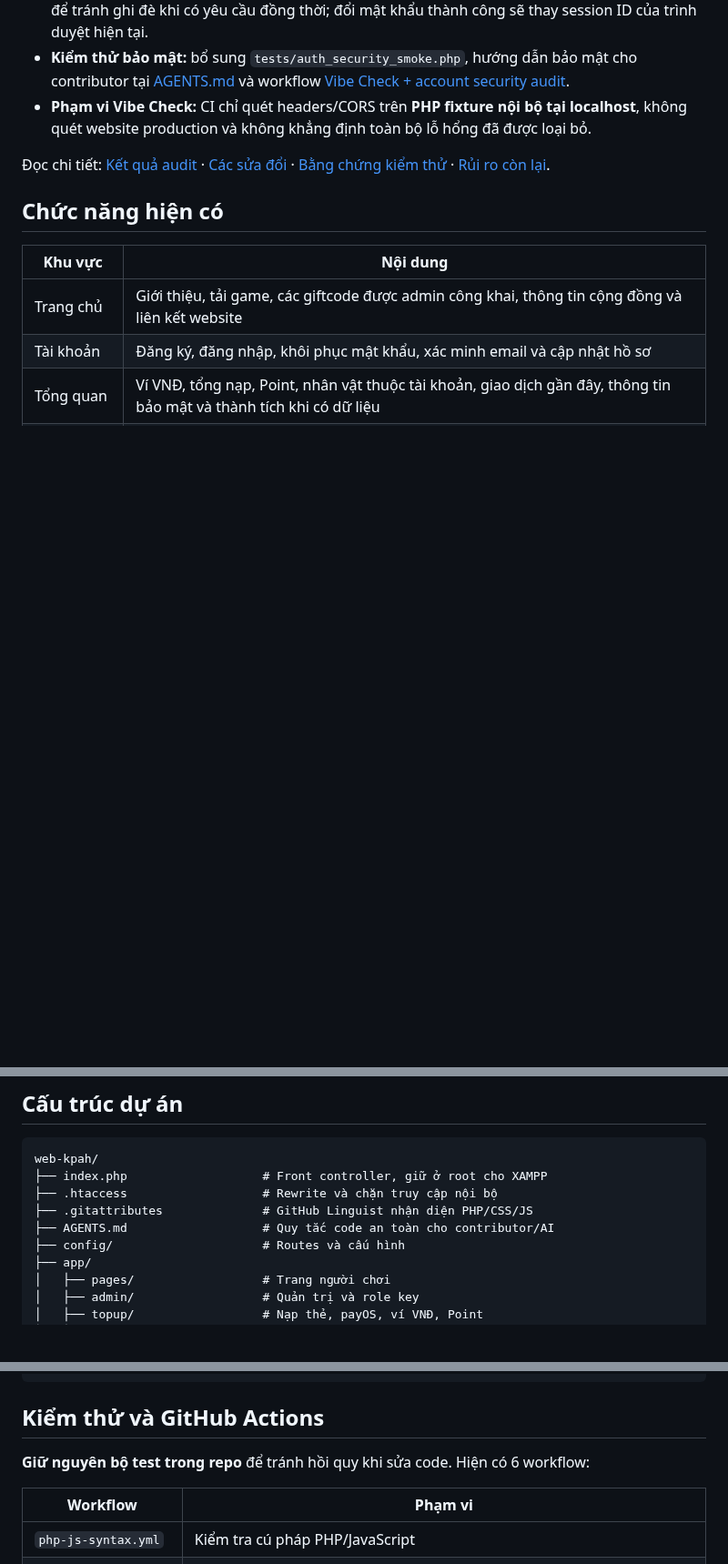
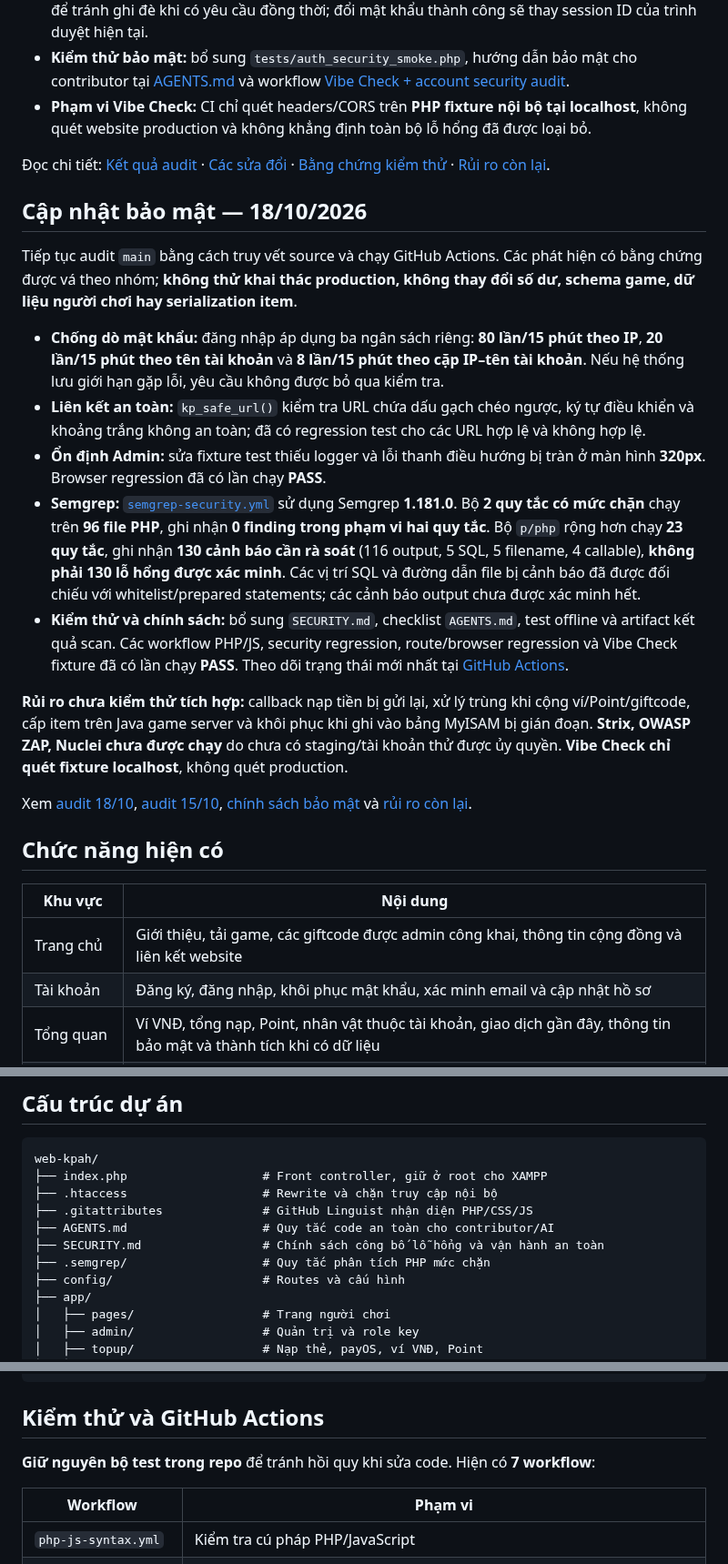
Before and after one commit to thachdeptrai/web-kpah, a Markdown page: README.md, 3 parts joined by grey strips. Shown at 91% size. Rendered like a GitHub page; blank space fills up the shorter version.

Commit message:
docs: document October security audit, Semgrep checks and staging risks

```diff
--- a/README.md
+++ b/README.md
@@ -24,6 +25,20 @@ Bản cập nhật [Security Audit — PR #13](https://github.com/thachdeptrai/w
 - **Phạm vi Vibe Check:** CI chỉ quét headers/CORS trên **PHP fixture nội bộ tại localhost**, không quét website production và không khẳng định toàn bộ lỗ hổng đã được loại bỏ.
 
 Đọc chi tiết: [Kết quả audit](security-reports/SECURITY_AUDIT.md) · [Các sửa đổi](security-reports/SECURITY_FIXES.md) · [Bằng chứng kiểm thử](security-reports/SECURITY_TESTS.md) · [Rủi ro còn lại](security-reports/REMAINING_RISKS.md).
+
+## Cập nhật bảo mật — 18/10/2026
+
+Tiếp tục audit `main` bằng cách truy vết source và chạy GitHub Actions. Các phát hiện có bằng chứng được vá theo nhóm; **không thử khai thác production, không thay đổi số dư, schema game, dữ liệu người chơi hay serialization item**.
+
+- **Chống dò mật khẩu:** đăng nhập áp dụng ba ngân sách riêng: **80 lần/15 phút theo IP**, **20 lần/15 phút theo tên tài khoản** và **8 lần/15 phút theo cặp IP–tên tài khoản**. Nếu hệ thống lưu giới hạn gặp lỗi, yêu cầu không được bỏ qua kiểm tra.
+- **Liên kết an toàn:** `kp_safe_url()` kiểm tra URL chứa dấu gạch chéo ngược, ký tự điều khiển và khoảng trắng không an toàn; đã có regression test cho các URL hợp lệ và không hợp lệ.
+- **Ổn định Admin:** sửa fixture test thiếu logger và lỗi thanh điều hướng bị tràn ở màn hình **320px**. Browser regression đã có lần chạy **PASS**.
+- **Semgrep:** [`semgrep-security.yml`](.github/workflows/semgrep-security.yml) sử dụng Semgrep **1.181.0**. Bộ **2 quy tắc có mức chặn** chạy trên **96 file PHP**, ghi nhận **0 finding trong phạm vi hai quy tắc**. Bộ `p/php` rộng hơn chạy **23 quy tắc**, ghi nhận **130 cảnh báo cần rà soát** (116 output, 5 SQL, 5 filename, 4 callable), **không phải 130 lỗ hổng được xác minh**. Các vị trí SQL và đường dẫn file bị cảnh báo đã được đối chiếu với whitelist/prepared statements; các cảnh báo output chưa được xác minh hết.
+- **Kiểm thử và chính sách:** bổ sung `SECURITY.md`, checklist `AGENTS.md`, test offline và artifact kết quả scan. Các workflow PHP/JS, security regression, route/browser regression và Vibe Check fixture đã có lần chạy **PASS**. Theo dõi trạng thái mới nhất tại [GitHub Actions](https://github.com/thachdeptrai/web-kpah/actions).
+
+**Rủi ro chưa kiểm thử tích hợp:** callback nạp tiền bị gửi lại, xử lý trùng khi cộng ví/Point/giftcode, cấp item trên Java game server và khôi phục khi ghi vào bảng MyISAM bị gián đoạn. **Strix, OWASP ZAP, Nuclei chưa được chạy** do chưa có staging/tài khoản thử được ủy quyền. **Vibe Check chỉ quét fixture localhost**, không quét production.
+
+Xem [audit 18/10](security-reports/AUDIT_2026-10-18.md), [audit 15/10](security-reports/SECURITY_AUDIT.md), [chính sách bảo mật](SECURITY.md) và [rủi ro còn lại](security-reports/REMAINING_RISKS.md).
 
 ## Chức năng hiện có
 
@@ -193,6 +208,8 @@ web-kpah/
 ├── .htaccess                   # Rewrite và chặn truy cập nội bộ
 ├── .gitattributes              # GitHub Linguist nhận diện PHP/CSS/JS
 ├── AGENTS.md                   # Quy tắc code an toàn cho contributor/AI
+├── SECURITY.md                 # Chính sách công bố lỗ hổng và vận hành an toàn
+├── .semgrep/                   # Quy tắc phân tích PHP mức chặn
 ├── config/                     # Routes và cấu hình
 ├── app/
 │   ├── pages/                  # Trang người chơi
@@ -212,7 +229,7 @@ web-kpah/
 
 ## Kiểm thử và GitHub Actions
 
-**Giữ nguyên bộ test trong repo** để tránh hồi quy khi sửa code. Hiện có 6 workflow:
+**Giữ nguyên bộ test trong repo** để tránh hồi quy khi sửa code. Hiện có **7 workflow**:
 
 | Workflow | Phạm vi |
 | --- | --- |
```
Also changed, not shown: other parts of README.md (+8 -2 lines).
